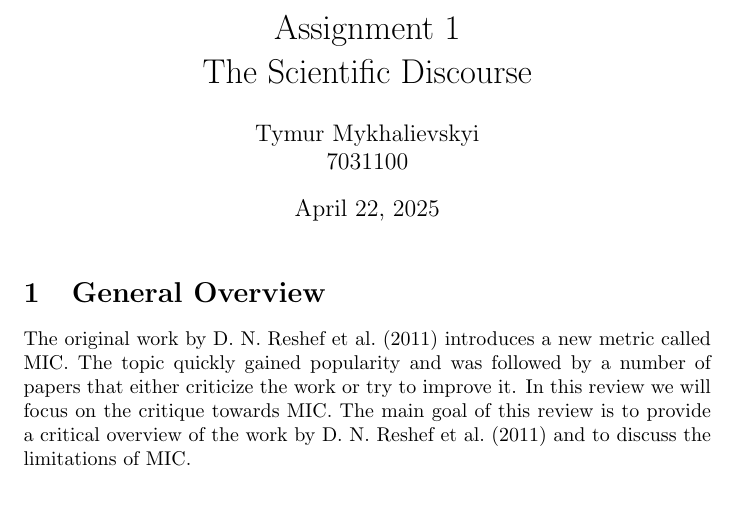
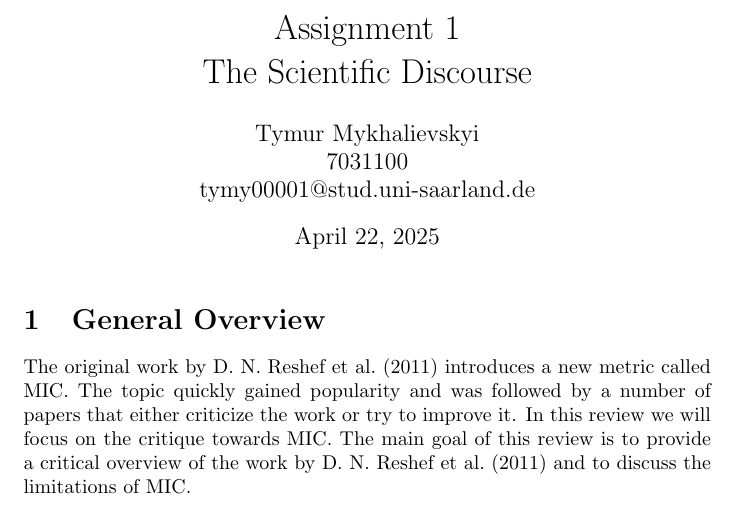
Before and after one commit to GAtemROU/tada2025, a LaTeX problem sheet (assignment1/main.tex): part of page 1 of 6, cut so that both start at the same text. Compiled offline with pdfLaTeX.

Commit message:
update: add email to the first page

```diff
--- a/assignment1/main.tex
+++ b/assignment1/main.tex
@@ -8,7 +8,7 @@
 \title{\vspace{-2cm}Assignment 1\\
     The Scientific Discourse}
 
-\author{Tymur Mykhalievskyi\\ 7031100}
+\author{Tymur Mykhalievskyi\\ 7031100\\ tymy00001@stud.uni-saarland.de}
 \date{\today}
 
 
```
Also changed, not shown: assignment1/main.pdf.
